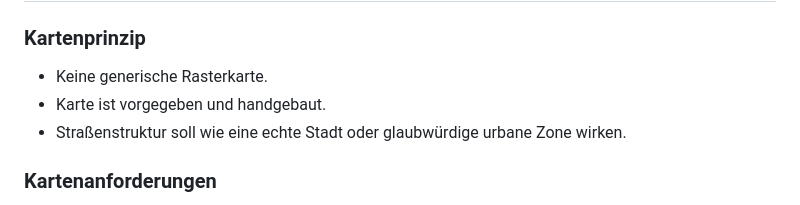
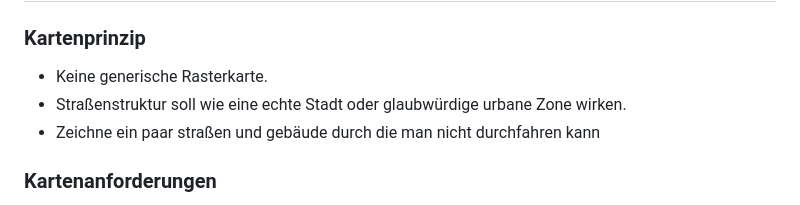
Before and after one commit to alexanderschramm1992/gamejam26, a Markdown page: FEATURES.md, the part around the change. Rendered like a GitHub page.

```diff
--- a/FEATURES.md
+++ b/FEATURES.md
@@ -157,8 +157,8 @@
 
 ### Kartenprinzip
 - Keine generische Rasterkarte.
-- Karte ist vorgegeben und handgebaut.
 - Straßenstruktur soll wie eine echte Stadt oder glaubwürdige urbane Zone wirken.
+- Zeichne ein paar straßen und gebäude durch die man nicht durchfahren kann
 
 ### Kartenanforderungen
 - Kurven, Hauptstraßen, Nebenstraßen, Kreuzungen und Engstellen.
```
